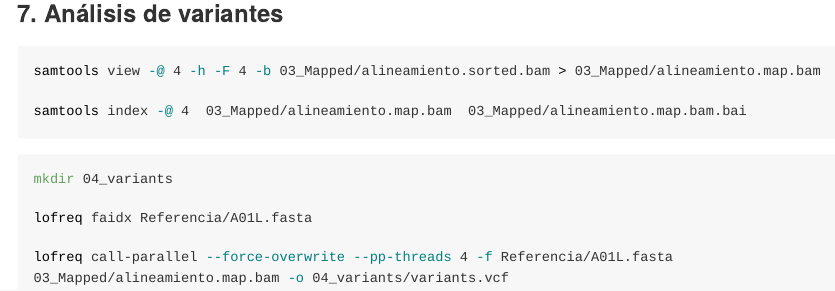
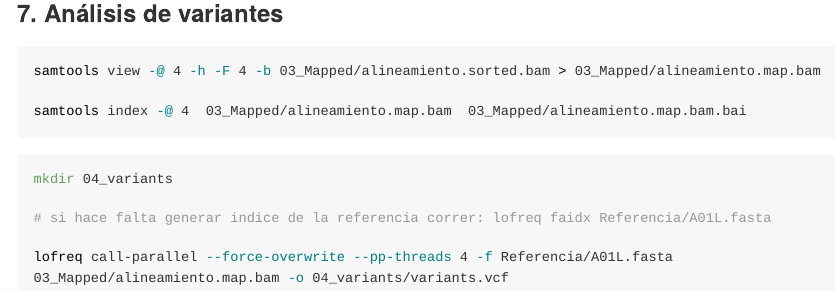
Before and after one commit to marcocacciabue/AlineamientoSecuencias, an R Markdown document (README.rmd): the page in a window 1100 px wide, from 6530 px down. The pictures show the output file README.md that the author committed with the source, drawn offline in the style of GitHub; long lines of code are wrapped.

Commit message:
skip faidx step because samtools now builds reference index

```diff
--- a/README.rmd
+++ b/README.rmd
@@ -321,7 +321,7 @@
 
 mkdir 04_variants
 
-lofreq faidx Referencia/A01L.fasta
+# si hace falta generar indice de la referencia correr: lofreq faidx Referencia/A01L.fasta
 
 lofreq call-parallel --force-overwrite --pp-threads 4 -f Referencia/A01L.fasta 03_Mapped/alineamiento.map.bam -o 04_variants/variants.vcf
 
```
Also changed, not shown: README.md.
